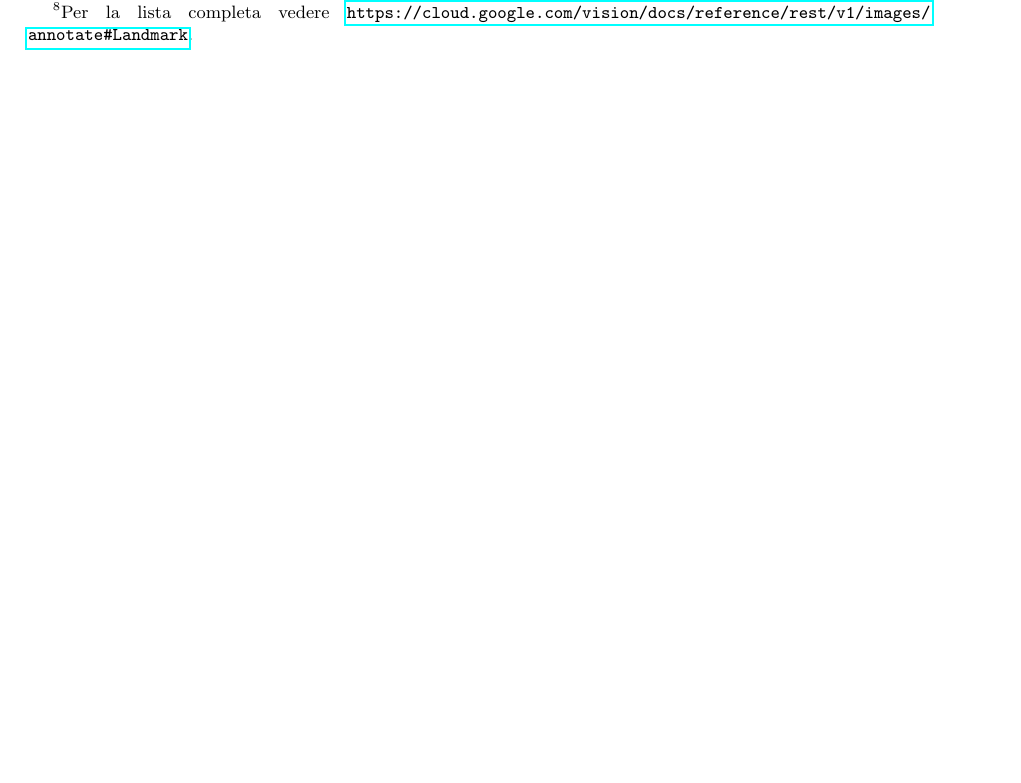
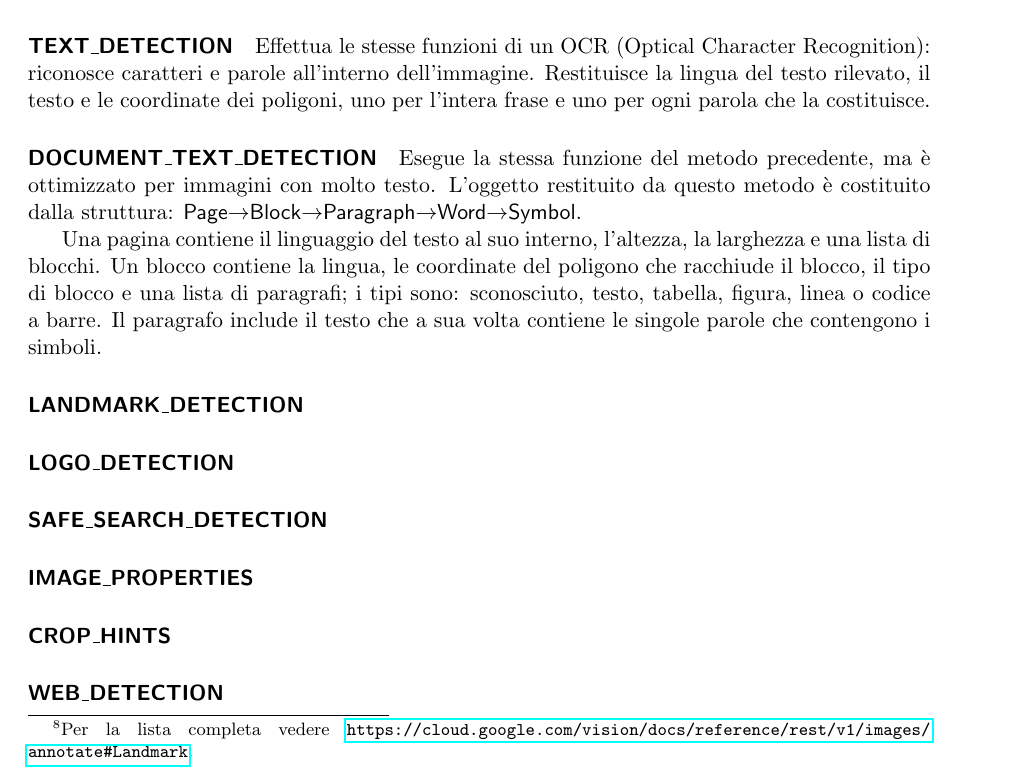
Before and after one commit to mromanelli9/ai-project, a LaTeX document (doc/relazione.tex, which reads doc/capitolo6.tex): part of page 9 of 10 before the commit and part of page 9 of 11 after it, cut at the place of the change, the shorter picture padded with empty space. Compiled offline with pdfLaTeX.

Commit message:
aggiunto OCR

```diff
--- a/doc/capitolo6.tex
+++ b/doc/capitolo6.tex
@@ -32,7 +33,32 @@ Per ogni elemento rilevato viene associato un punteggio che indica il grado di a
 \item le probabilità che l'immagine sia sottoesposta o sfuocata.
 \end{itemize}
 Le probabilità sono espresse secondo una scala a sei valori: \textsf{UNKNOWN}, \textsf{VERY\_UNLIKELY}, \textsf{UNLIKELY}, \textsf{POSSIBLE}, \textsf{LIKELY} e \textsf{VERY\_LIKELY}.
+%
+\paragraph{\textsf{TEXT\_DETECTION}} Effettua le stesse funzioni di un OCR (Optical Character Recognition): riconosce caratteri e parole all'interno dell'immagine.
+Restituisce la lingua del testo rilevato, il testo e le coordinate dei poligoni, uno per l'intera frase e uno per ogni parola che la costituisce.
+%
+\paragraph{\textsf{DOCUMENT\_TEXT\_DETECTION}} Esegue la stessa funzione del metodo precedente, ma è ottimizzato per immagini con molto testo.
+L'oggetto restituito da questo metodo è costituito dalla struttura: \textsf{Page}$\to$\textsf{Block}$\to$\textsf{Paragraph}$\to$\textsf{Word}$\to$\textsf{Symbol}.
 
+Una pagina contiene il linguaggio del testo al suo interno, l'altezza, la larghezza e una lista di blocchi.
+Un blocco contiene la lingua, le coordinate del poligono che racchiude il blocco, il tipo di blocco e una lista di paragrafi;
+i tipi sono: sconosciuto, testo, tabella, figura, linea o codice a barre.
+Il paragrafo include il testo che a sua volta contiene le singole parole che contengono i simboli.
+%
+\paragraph{\textsf{LANDMARK\_DETECTION}}
+%
+\paragraph{\textsf{LOGO\_DETECTION}}
+%
+\paragraph{\textsf{SAFE\_SEARCH\_DETECTION}}
+%
+\paragraph{\textsf{IMAGE\_PROPERTIES}}
+%
+\paragraph{\textsf{CROP\_HINTS}}
+%
+\paragraph{\textsf{WEB\_DETECTION}}
+%
+%
+%
 \subsection{Tariffe}
 La Cloud Vision API fornisce diversi metodi per analizzare un'immagine.
 Ad ogni metodo corrisponde una tariffa che viene applicata ad ogni utilizzo su un'immagine, chiamato \textit{unità};
```
Also changed, not shown: doc/capitolo6.tex (1 more changed lines).
